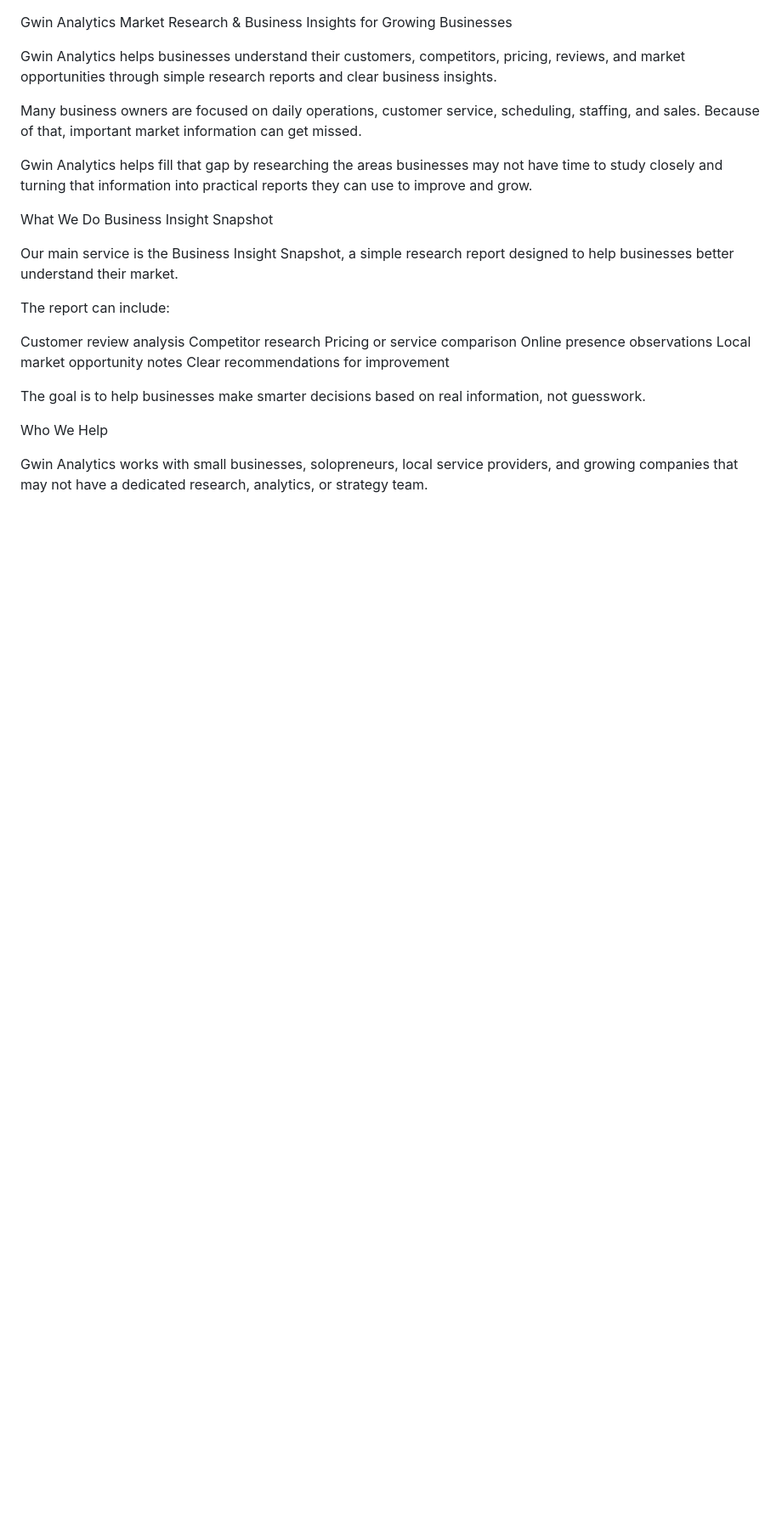
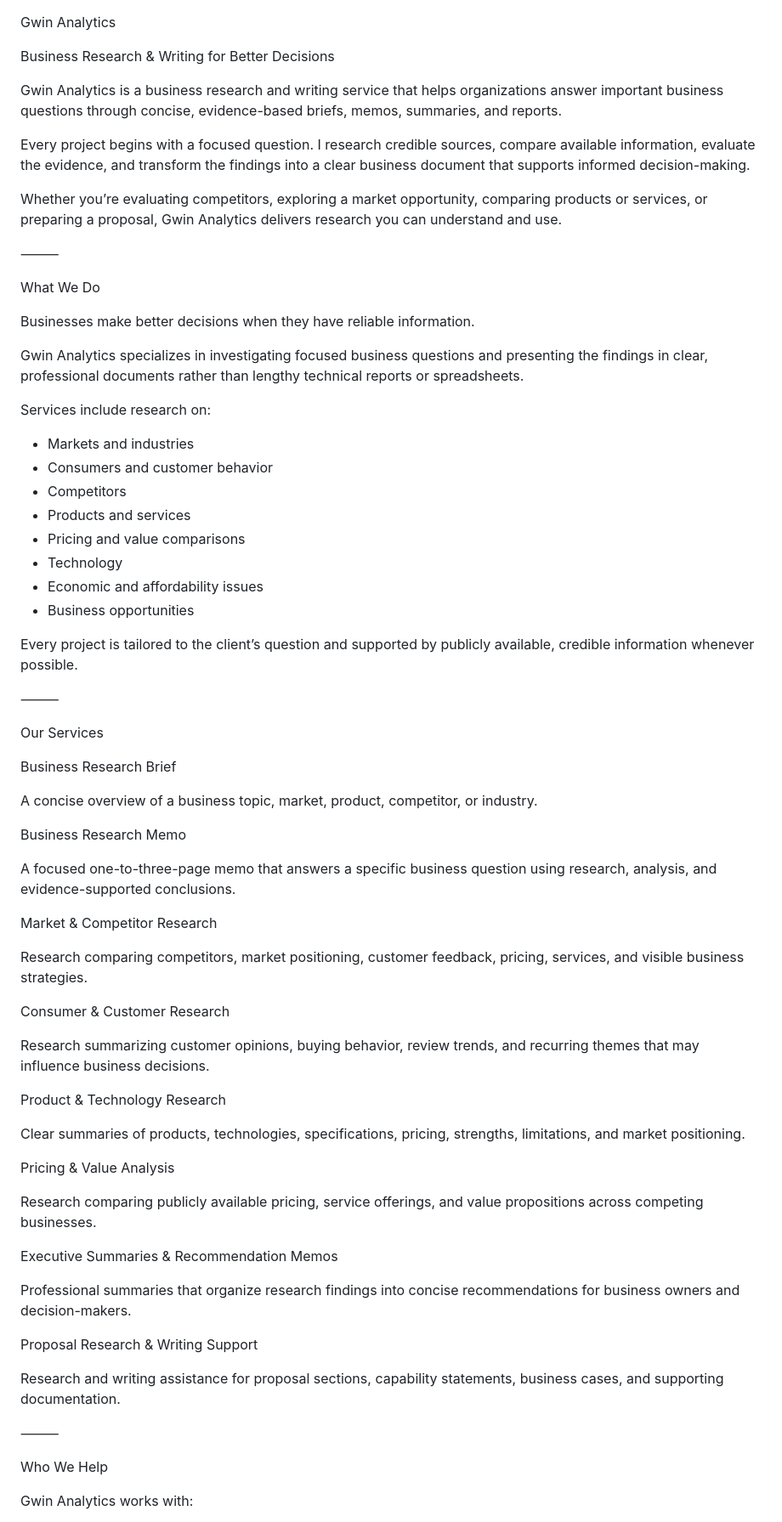
Before and after one commit to jardingwin975-data/Gwin-Analytics, a Markdown page: README.md, the part around one of its changes. Shown at 85% size. GitHub-like rendering; blank space fills up the shorter version.

```diff
--- a/README.md
+++ b/README.md
@@ -1,29 +1,73 @@
 Gwin Analytics
-Market Research & Business Insights for Growing Businesses
 
-Gwin Analytics helps businesses understand their customers, competitors, pricing, reviews, and market opportunities through simple research reports and clear business insights.
+Business Research & Writing for Better Decisions
 
-Many business owners are focused on daily operations, customer service, scheduling, staffing, and sales. Because of that, important market information can get missed.
+Gwin Analytics is a business research and writing service that helps organizations answer important business questions through concise, evidence-based briefs, memos, summaries, and reports.
 
-Gwin Analytics helps fill that gap by researching the areas businesses may not have time to study closely and turning that information into practical reports they can use to improve and grow.
+Every project begins with a focused question. I research credible sources, compare available information, evaluate the evidence, and transform the findings into a clear business document that supports informed decision-making.
+
+Whether you’re evaluating competitors, exploring a market opportunity, comparing products or services, or preparing a proposal, Gwin Analytics delivers research you can understand and use.
+
+⸻
 
 What We Do
-Business Insight Snapshot
 
-Our main service is the Business Insight Snapshot, a simple research report designed to help businesses better understand their market.
+Businesses make better decisions when they have reliable information.
 
-The report can include:
+Gwin Analytics specializes in investigating focused business questions and presenting the findings in clear, professional documents rather than lengthy technical reports or spreadsheets.
 
-Customer review analysis
-Competitor research
-Pricing or service comparison
-Online presence observations
-Local market opportunity notes
-Clear recommendations for improvement
+Services include research on:
 
-The goal is to help businesses make smarter decisions based on real information, not guesswork.
+* Markets and industries
+* Consumers and customer behavior
+* Competitors
+* Products and services
+* Pricing and value comparisons
+* Technology
+* Economic and affordability issues
+* Business opportunities
+
+Every project is tailored to the client’s question and supported by publicly available, credible information whenever possible.
+
+⸻
+
+Our Services
+
+Business Research Brief
+
+A concise overview of a business topic, market, product, competitor, or industry.
+
+Business Research Memo
+
+A focused one-to-three-page memo that answers a specific business question using research, analysis, and evidence-supported conclusions.
+
+Market & Competitor Research
+
+Research comparing competitors, market positioning, customer feedback, pricing, services, and visible business strategies.
+
+Consumer & Customer Research
+
+Research summarizing customer opinions, buying behavior, review trends, and recurring themes that may influence business decisions.
+
+Product & Technology Research
+
+Clear summaries of products, technologies, specifications, pricing, strengths, limitations, and market positioning.
+
+Pricing & Value Analysis
+
+Research comparing publicly available pricing, service offerings, and value propositions across competing businesses.
+
+Executive Summaries & Recommendation Memos
+
+Professional summaries that organize research findings into concise recommendations for business owners and decision-makers.
+
+Proposal Research & Writing Support
+
+Research and writing assistance for proposal sections, capability statements, business cases, and supporting documentation.
+
+⸻
 
 Who We Help
 
-Gwin Analytics works with small businesses, solopreneurs, local service providers, and growing companies that may not have a dedicated research, analytics, or strategy team.
+Gwin Analytics works with:
 
```
Also changed, not shown: other parts of README.md (+35 -45 lines).
